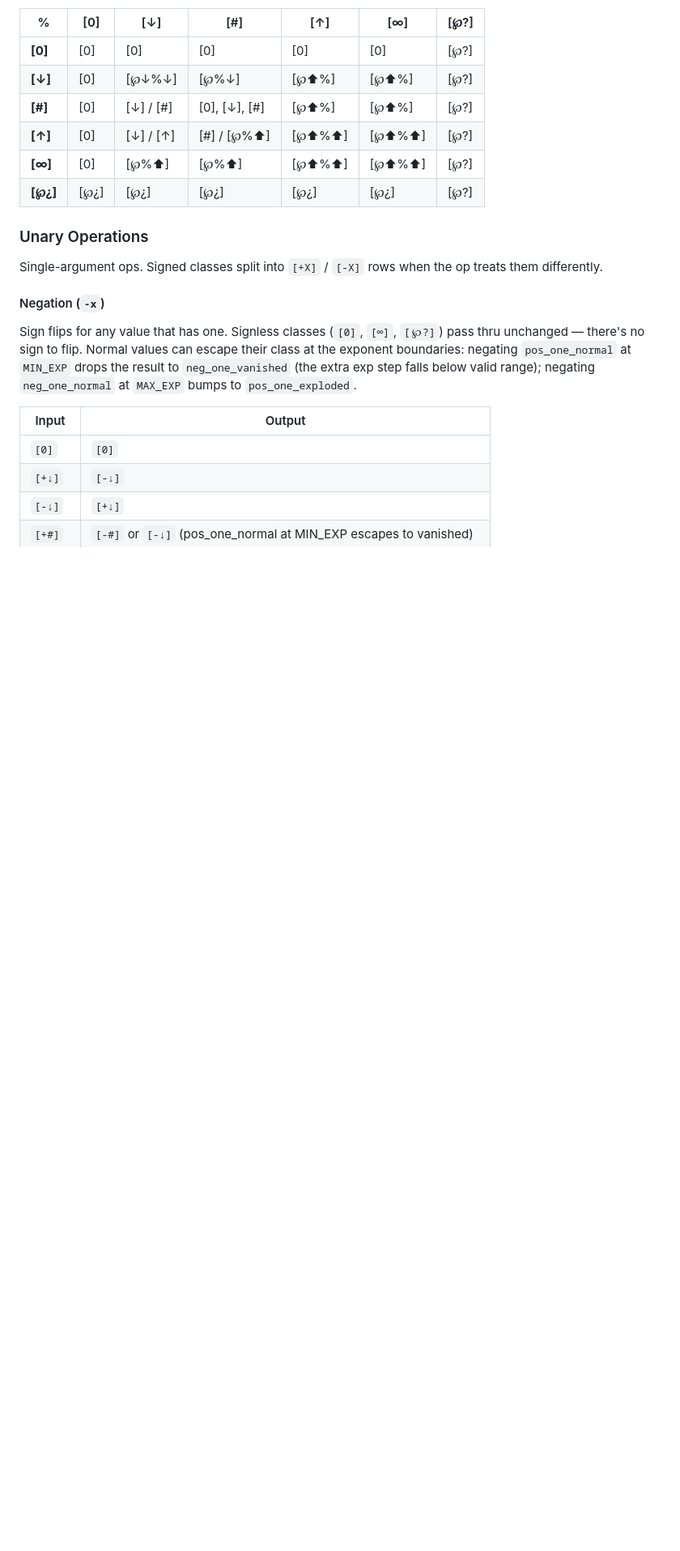
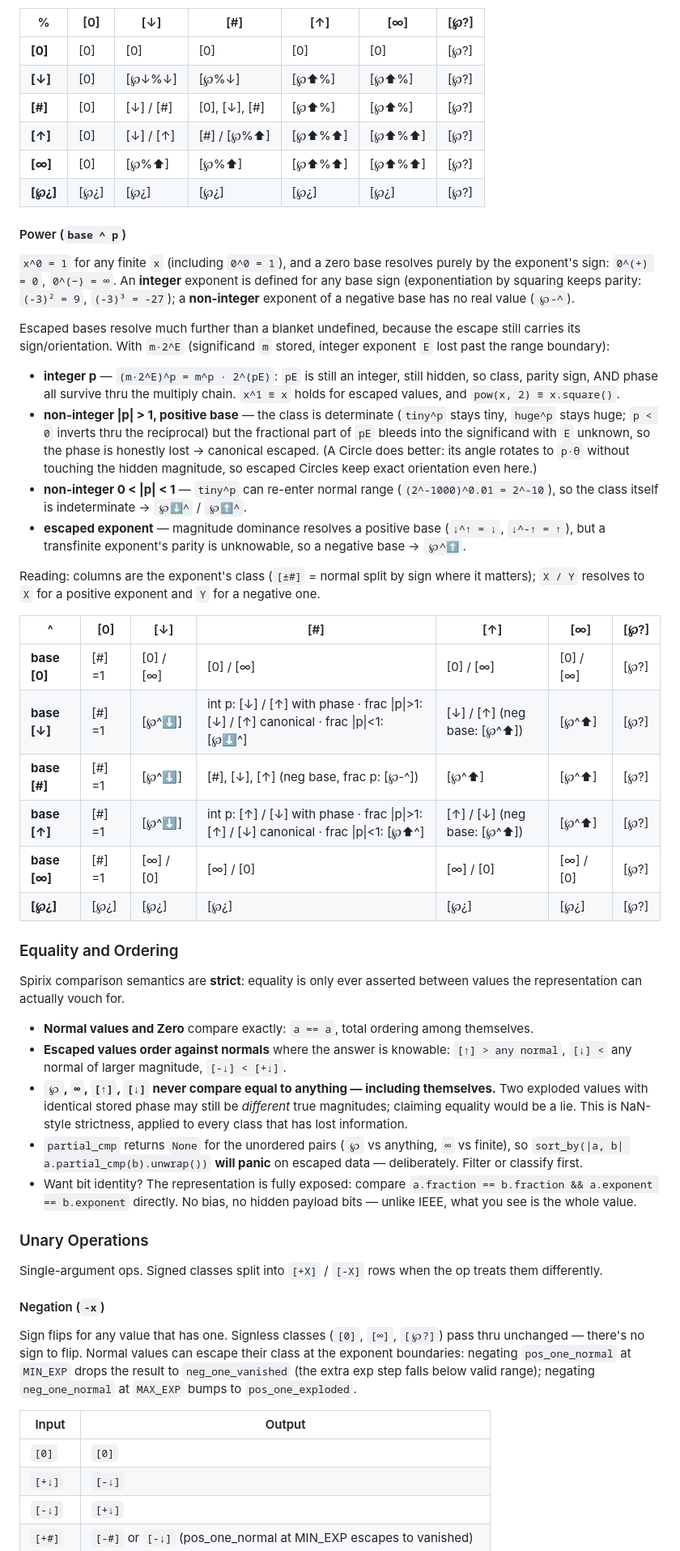
Before and after one commit to nickspiker/spirix, a Markdown page: README.md, the part around one of its changes. Shown at 81% size. Rendered like a GitHub page; blank space fills up the shorter version.

```diff
--- a/README.md
+++ b/README.md
@@ -407,6 +416,38 @@ undefined sub-states differ.
 | **[↑]** | [0] | [↓] / [↑] | [#] / [℘%⬆] | [℘⬆%⬆] | [℘⬆%⬆] | [℘?] |
 | **[∞]** | [0] | [℘%⬆] | [℘%⬆] | [℘⬆%⬆] | [℘⬆%⬆] | [℘?] |
 | **[℘¿]** | [℘¿] | [℘¿] | [℘¿] | [℘¿] | [℘¿] | [℘?] |
+
+#### Power (`base ^ p`)
+
+`x^0 = 1` for any finite `x` (including `0^0 = 1`), and a zero base resolves purely by the exponent's sign: `0^(+) = 0`, `0^(−) = ∞`. An **integer** exponent is defined for any base sign (exponentiation by squaring keeps parity: `(-3)² = 9`, `(-3)³ = -27`); a **non-integer** exponent of a negative base has no real value (`℘-^`).
+
+Escaped bases resolve much further than a blanket undefined, because the escape still carries its sign/orientation. With `m·2^E` (significand `m` stored, integer exponent `E` lost past the range boundary):
+
+- **integer p** — `(m·2^E)^p = m^p · 2^(pE)`: `pE` is still an integer, still hidden, so class, parity sign, AND phase all survive thru the multiply chain. `x^1 ≡ x` holds for escaped values, and `pow(x, 2) ≡ x.square()`.
+- **non-integer |p| > 1, positive base** — the class is determinate (`tiny^p` stays tiny, `huge^p` stays huge; `p < 0` inverts thru the reciprocal) but the fractional part of `pE` bleeds into the significand with `E` unknown, so the phase is honestly lost → canonical escaped. (A Circle does better: its angle rotates to `p·θ` without touching the hidden magnitude, so escaped Circles keep exact orientation even here.)
+- **non-integer 0 < |p| < 1** — `tiny^p` can re-enter normal range (`(2^-1000)^0.01 = 2^-10`), so the class itself is indeterminate → `℘⬇^` / `℘⬆^`.
+- **escaped exponent** — magnitude dominance resolves a positive base (`↓^↑ = ↓`, `↓^-↑ = ↑`), but a transfinite exponent's parity is unknowable, so a negative base → `℘^⬆`.
+
+Reading: columns are the exponent's class (`[±#]` = normal split by sign where it matters); `X / Y` resolves to `X` for a positive exponent and `Y` for a negative one.
+
+| ^ | [0] | [↓] | [#] | [↑] | [∞] | [℘?] |
+|---|-----|-----|-----|-----|-----|------|
+| **base [0]** | [#] =1 | [0] / [∞] | [0] / [∞] | [0] / [∞] | [0] / [∞] | [℘?] |
+| **base [↓]** | [#] =1 | [℘^⬇] | int p: [↓] / [↑] with phase · frac \|p\|>1: [↓] / [↑] canonical · frac \|p\|<1: [℘⬇^] | [↓] / [↑] (neg base: [℘^⬆]) | [℘^⬆] | [℘?] |
+| **base [#]** | [#] =1 | [℘^⬇] | [#], [↓], [↑] (neg base, frac p: [℘-^]) | [℘^⬆] | [℘^⬆] | [℘?] |
+| **base [↑]** | [#] =1 | [℘^⬇] | int p: [↑] / [↓] with phase · frac \|p\|>1: [↑] / [↓] canonical · frac \|p\|<1: [℘⬆^] | [↑] / [↓] (neg base: [℘^⬆]) | [℘^⬆] | [℘?] |
+| **base [∞]** | [#] =1 | [∞] / [0] | [∞] / [0] | [∞] / [0] | [∞] / [0] | [℘?] |
+| **[℘¿]** | [℘¿] | [℘¿] | [℘¿] | [℘¿] | [℘¿] | [℘?] |
+
+### Equality and Ordering
+
+Spirix comparison semantics are **strict**: equality is only ever asserted between values the representation can actually vouch for.
+
+- **Normal values and Zero** compare exactly: `a == a`, total ordering among themselves.
+- **Escaped values order against normals** where the answer is knowable: `[↑] > any normal`, `[↓] <` any normal of larger magnitude, `[-↓] < [+↓]`.
+- **`℘`, `∞`, `[↑]`, `[↓]` never compare equal to anything — including themselves.** Two exploded values with identical stored phase may still be *different* true magnitudes; claiming equality would be a lie. This is NaN-style strictness, applied to every class that has lost information.
+- `partial_cmp` returns `None` for the unordered pairs (`℘` vs anything, `∞` vs finite), so `sort_by(|a, b| a.partial_cmp(b).unwrap())` **will panic** on escaped data — deliberately. Filter or classify first.
+- Want bit identity? The representation is fully exposed: compare `a.fraction == b.fraction && a.exponent == b.exponent` directly. No bias, no hidden payload bits — unlike IEEE, what you see is the whole value.
 
 ### Unary Operations
 
```
Also changed, not shown: other parts of README.md (+19 -10 lines).
